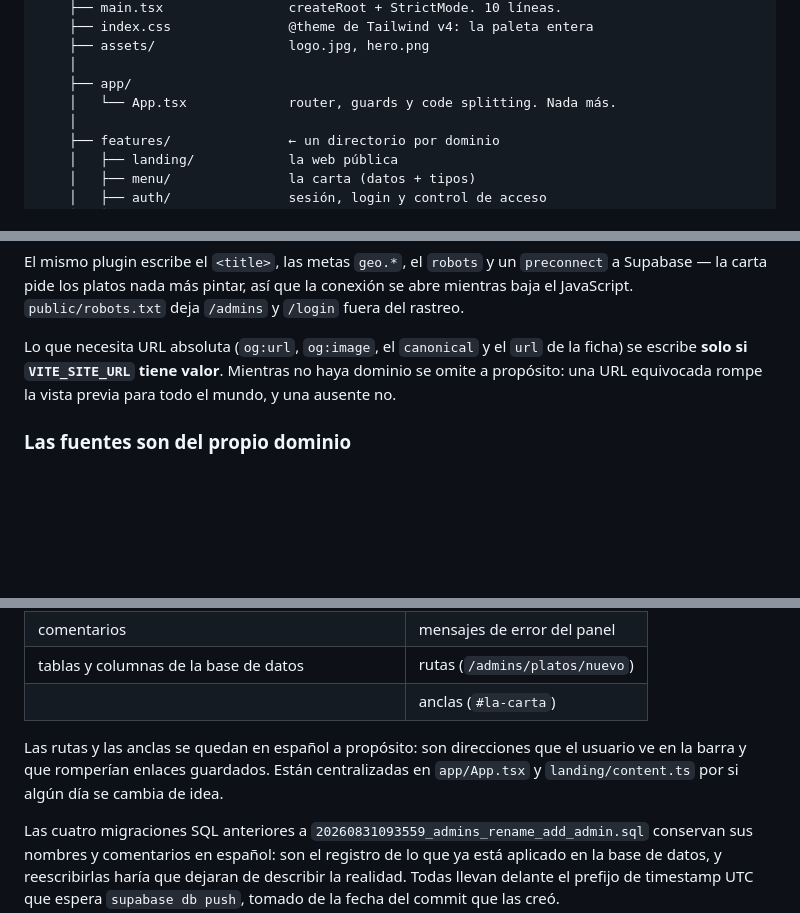
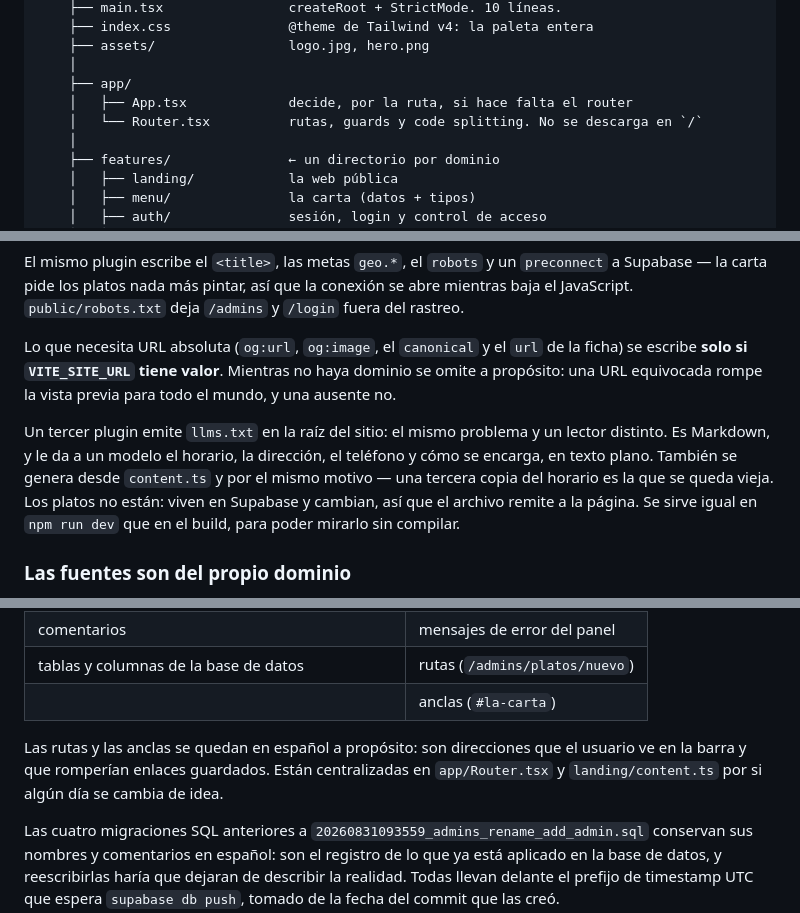
Before and after one commit to DanielAparisi/asadorElCasarv2, a Markdown page: docs/arquitectura.md, 3 parts joined by grey strips. GitHub-like rendering; blank space fills up the shorter version.

```diff
--- a/docs/arquitectura.md
+++ b/docs/arquitectura.md
@@ -79,7 +82,8 @@ asadorElCasarv1/
     ├── assets/                 logo.jpg, hero.png
     │
     ├── app/
-    │   └── App.tsx             router, guards y code splitting. Nada más.
+    │   ├── App.tsx             decide, por la ruta, si hace falta el router
+    │   └── Router.tsx          rutas, guards y code splitting. No se descarga en `/`
     │
     ├── features/               ← un directorio por dominio
     │   ├── landing/            la web pública
@@ -432,6 +452,14 @@ de la ficha) se escribe **solo si `VITE_SITE_URL` tiene valor**. Mientras no
 haya dominio se omite a propósito: una URL equivocada rompe la vista previa para
 todo el mundo, y una ausente no.
 
+Un tercer plugin emite `llms.txt` en la raíz del sitio: el mismo problema y un
+lector distinto. Es Markdown, y le da a un modelo el horario, la dirección, el
+teléfono y cómo se encarga, en texto plano. También se genera desde
+`content.ts` y por el mismo motivo — una tercera copia del horario es la que se
+queda vieja. Los platos no están: viven en Supabase y cambian, así que el
+archivo remite a la página. Se sirve igual en `npm run dev` que en el build,
+para poder mirarlo sin compilar.
+
 ### Las fuentes son del propio dominio
 
 Anton, Space Grotesk y Space Mono se sirven desde `public/fonts` con sus
@@ -519,7 +547,7 @@ oculta a lectores de pantalla.
 
 Las rutas y las anclas se quedan en español a propósito: son direcciones que el
 usuario ve en la barra y que romperían enlaces guardados. Están centralizadas
-en `app/App.tsx` y `landing/content.ts` por si algún día se cambia de idea.
+en `app/Router.tsx` y `landing/content.ts` por si algún día se cambia de idea.
 
 Las cuatro migraciones SQL anteriores a `20260831093559_admins_rename_add_admin.sql`
 conservan sus nombres y comentarios en español: son el registro de lo que ya
```
Also changed, not shown: other parts of docs/arquitectura.md (+29 -10 lines), docs/seguridad.md (+5 -4 lines).
